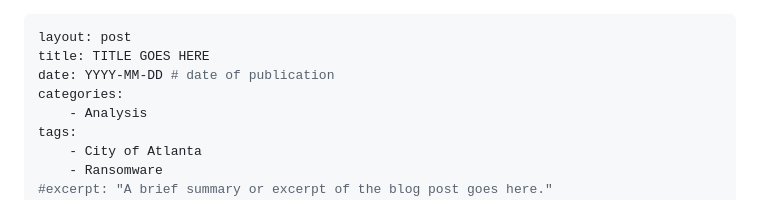
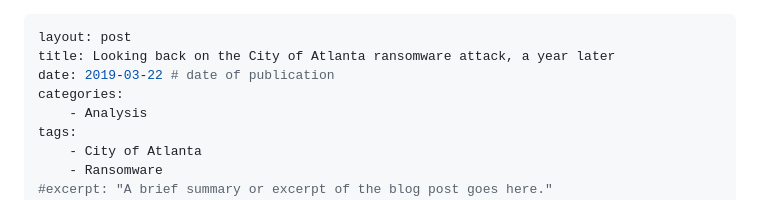
Before and after one commit to AndyGreenPhD/AndyGreenPhD.github.io, a Markdown page: _posts/2019-03-22-looking-back-on-the-city-of-atlanta-ransomware-attack-a-year-later.md, the part around the change. Drawn GitHub-style.

Commit message:
fix blog problem

```diff
--- a/_posts/2019-03-22-looking-back-on-the-city-of-atlanta-ransomware-attack-a-year-later.md
+++ b/_posts/2019-03-22-looking-back-on-the-city-of-atlanta-ransomware-attack-a-year-later.md
@@ -1,7 +1,7 @@
 ---
 layout: post
-title: TITLE GOES HERE
-date: YYYY-MM-DD # date of publication
+title: Looking back on the City of Atlanta ransomware attack, a year later
+date: 2019-03-22 # date of publication
 categories:
     - Analysis
 tags:
```
